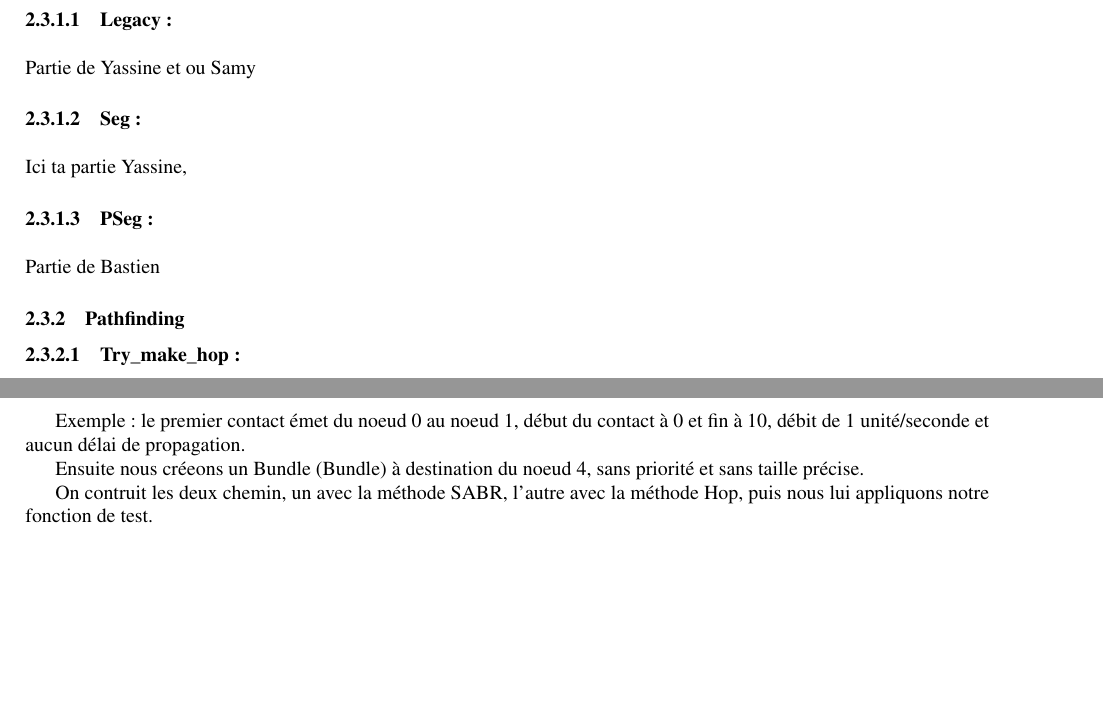
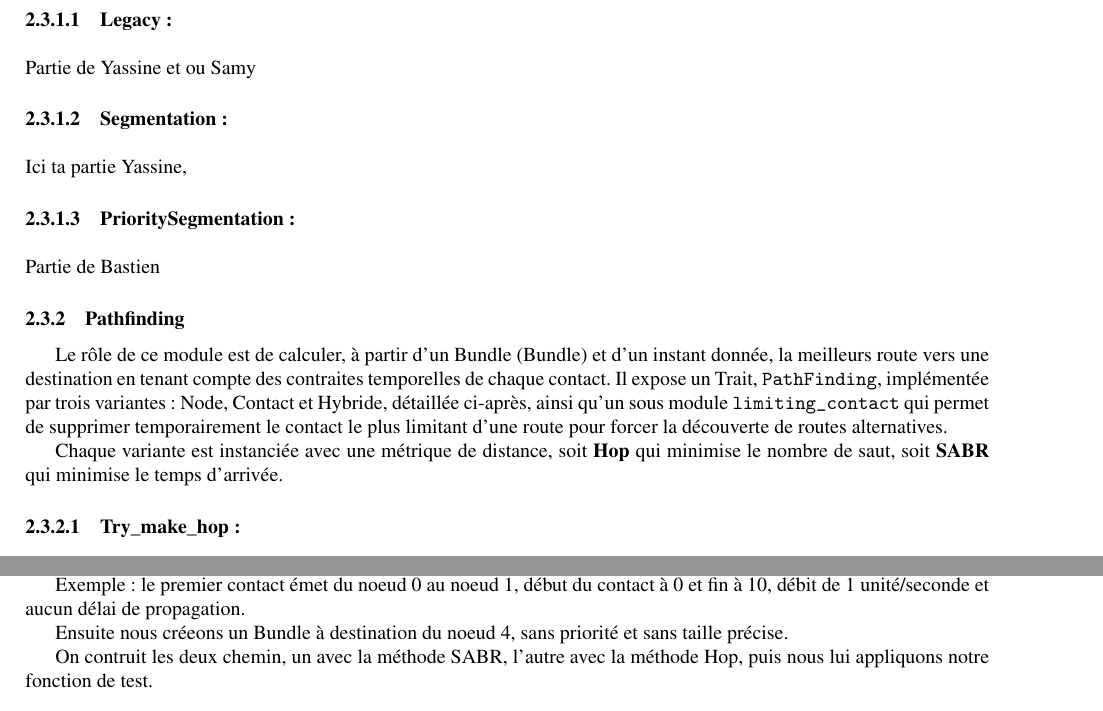
Before and after one commit to BastienDague/ProjetProgrammationGroupeV, a LaTeX document (Rapport/Final/rapport.tex): two parts of pages 5 and 6 of 13, joined at a grey line, cut so that both start at the same text, the shorter picture padded with empty space. Compiled offline with pdfLaTeX.

Commit message:
Maj du jour

```diff
--- a/Rapport/Final/rapport.tex
+++ b/Rapport/Final/rapport.tex
@@ -185,13 +185,21 @@ Bastien : Ici detail point par point la pipeline l'évolution de ta PR, précise
 \paragraph{Legacy :}~\\\\
 Partie de Yassine et ou Samy
 
-\paragraph{Seg :}~\\\\
+\paragraph{Segmentation :}~\\\\
 Ici ta partie Yassine,
 
-\paragraph{PSeg :}~\\\\
+\paragraph{PrioritySegmentation :}~\\\\
 Partie de Bastien
 
 \subsubsection[Module : Pathfinding]{Pathfinding}
+Le rôle de ce module est de calculer, à partir d'un \gls{bundle} et d'un instant donnée, la meilleurs route vers
+une destination en tenant compte des contraites temporelles de chaque contact.
+Il expose un Trait, \texttt{PathFinding}, implémentée par trois variantes : Node, Contact et Hybride, détaillée ci-après,
+ainsi qu'un sous module \texttt{limiting\_contact} qui permet de supprimer temporairement le contact le plus limitant d'une route
+pour forcer la découverte de routes alternatives.
+
+Chaque variante est instanciée avec une métrique de distance, soit \textbf{Hop} qui minimise le nombre de saut,
+soit \textbf{\gls{sabr}} qui minimise le temps d'arrivée.
 \paragraph{Try\_make\_hop :}~\\\\
 Ici ta partie Samy
 
```
Also changed, not shown: Rapport/Final/rapport.pdf.
